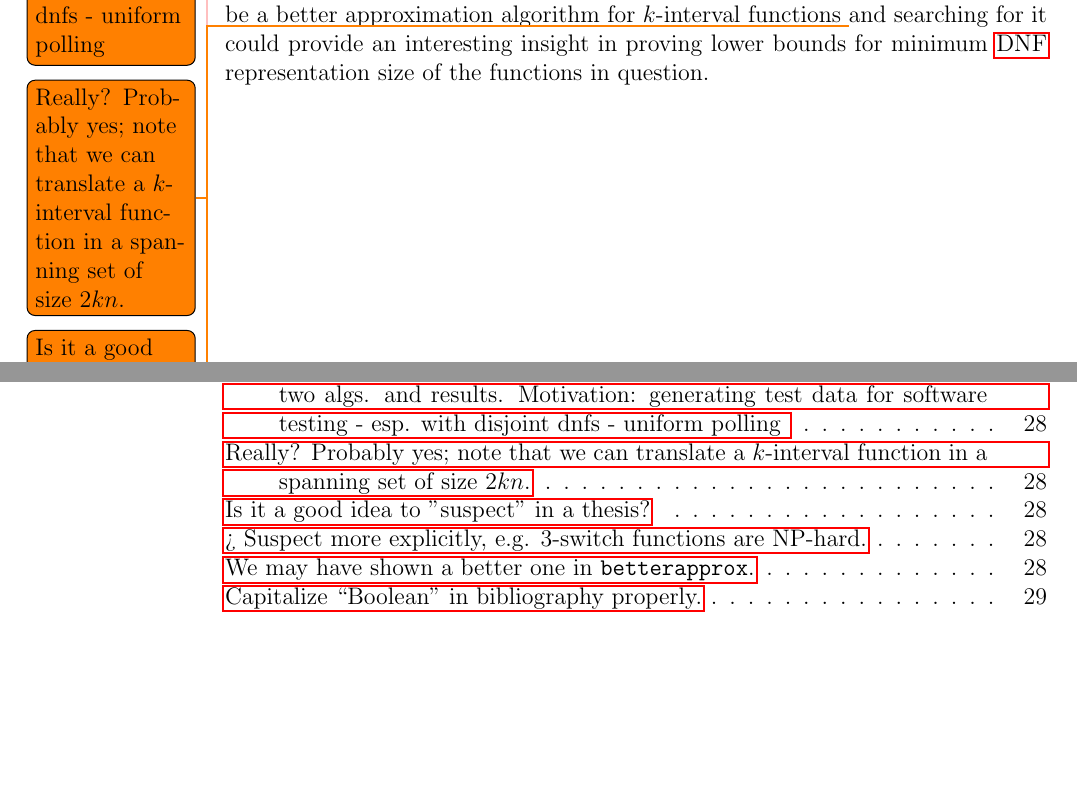
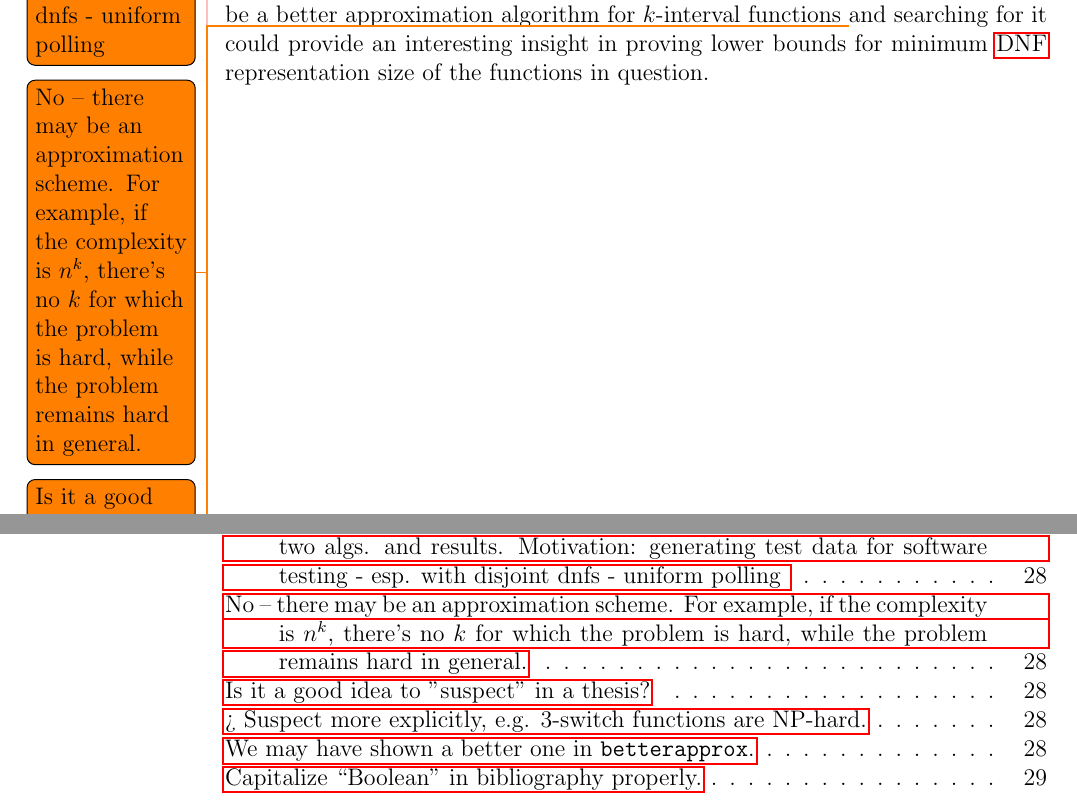
Before and after one commit to filipbartek/ibf, a LaTeX thesis (thesis.tex, which reads thesis/epilog.tex): two parts of pages 32 and 37 of 37, joined at a grey line, cut so that both start at the same text, the shorter picture padded with empty space. Compiled offline with pdfLaTeX.

Commit message:
epilog: Update a todo

```diff
--- a/thesis/epilog.tex
+++ b/thesis/epilog.tex
@@ -42,7 +42,7 @@ regarding multi-interval Boolean functions.
 Since general Boolean minimization is
 $\Sigma_2^p$-hard \citep{Umans1998},
 there must
-\todo{Really? Probably yes; note that we can translate a $k$-interval function in a spanning set of size $2kn$.}
+\todo{No -- there may be an approximation scheme. For example, if the complexity is $n^k$, there's no $k$ for which the problem is hard, while the problem remains hard in general.}
 be some $k$ such that minimization
 of $k$-interval functions is $\Sigma_2^p$-hard,
 and a $k'$ for which minimization is NP-hard.
```
